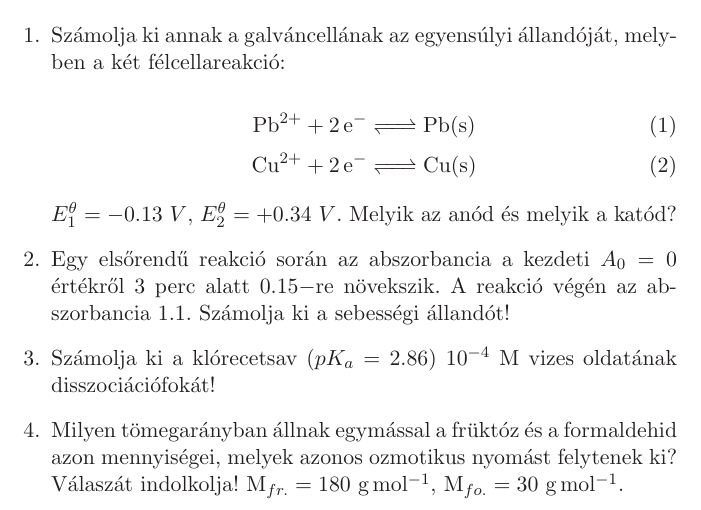
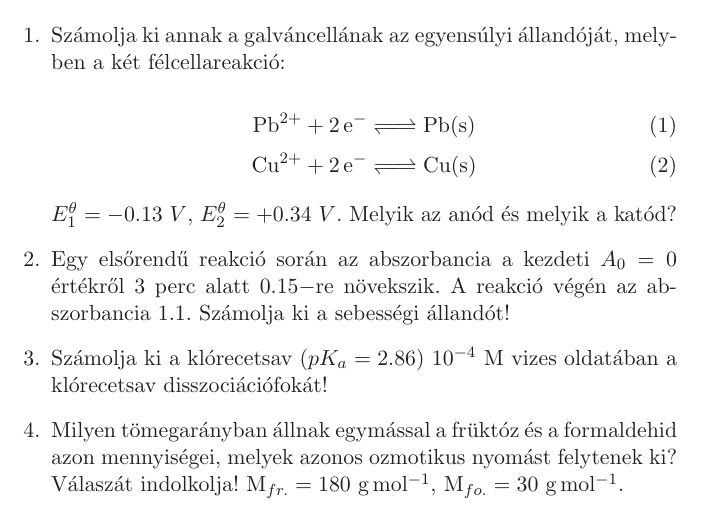
Before and after one commit to andras-kiss/midterm_test, a LaTeX document (midterm2.tex): part of the page, cut so that both start at the same text. Compiled offline with LaTeX, dvips and Ghostscript.

Commit message:
második zh

```diff
--- a/midterm2.tex
+++ b/midterm2.tex
@@ -40,7 +40,7 @@ $E_1^\theta=-0.13~V$, $E_2^\theta=+0.34~V$. Melyik az anód és melyik a katód?
 
 \item Egy elsőrendű reakció során az abszorbancia a kezdeti $A_0=0$ értékről 3 perc alatt $0.15-$re növekszik. A reakció végén az abszorbancia 1.1. Számolja ki a sebességi állandót!
 
-\item Számolja ki a klórecetsav ($pK_a=2.86$) 10$^{-4}$ M vizes oldatának disszociációfokát!
+\item Számolja ki a klórecetsav ($pK_a=2.86$) 10$^{-4}$ M vizes oldatában a klórecetsav disszociációfokát!
 
 \item Milyen tömegarányban állnak egymással a früktóz és a formaldehid azon mennyiségei, melyek azonos ozmotikus nyomást felytenek ki? Válaszát indolkolja! M$_{fr.}=180~$g$\,$mol$^{-1}$, M$_{fo.}=30~$g$\,$mol$^{-1}$.
 
```
Also changed, not shown: midterm2.pdf, 1 other file.
